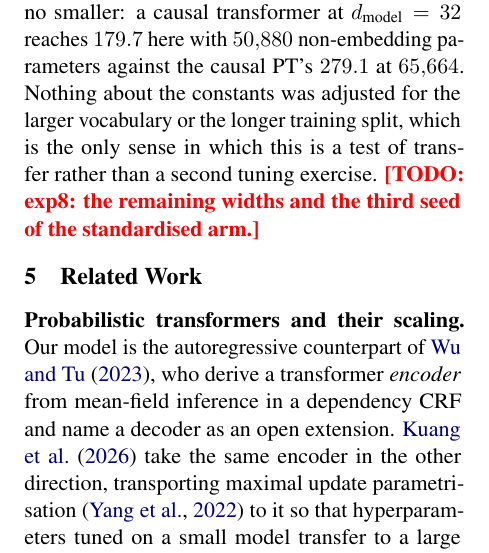
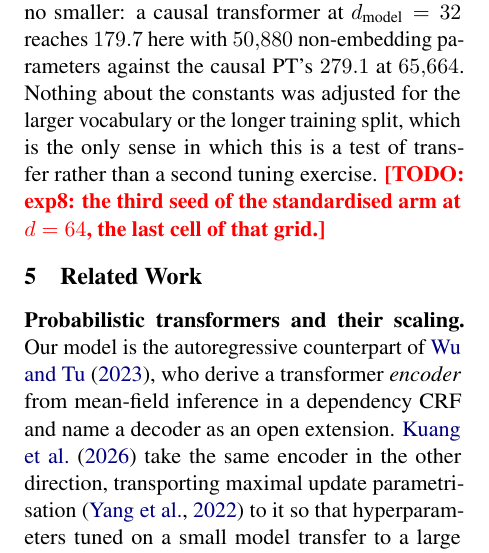
Before and after one commit to b3ly4ck/probabilistic-transformer-experiments, a LaTeX paper (paper/main.tex, which reads paper/sections/04_experiments.tex): part of one column of page 17 of 41, cut so that both start at the same text. Compiled offline with pdfLaTeX.

Commit message:
v1.27.5 [fix]: the WikiText-2 TODO named widths that do not exist in that grid
It read 'the remaining widths and the third seed'; the grid has two PT widths and both are run.
What is missing is one cell -- the third seed of the standardised arm at d=64 -- and the marker
now says that, so it can be checked off rather than interpreted.

Co-Authored-By: Claude Opus 5 <noreply@anthropic.com>

```diff
--- a/paper/sections/04_experiments.tex
+++ b/paper/sections/04_experiments.tex
@@ -712,4 +712,4 @@ $d_{\text{model}} = 32$ reaches $\WtGptNarrow$ here with $50{,}880$ non-embeddin
 the causal PT's $\WtStdWide$ at $65{,}664$. Nothing about the constants was adjusted for the
 larger vocabulary or the longer training split, which is the only sense in which this is a test
 of transfer rather than a second tuning exercise.
-\TODO{exp8: the remaining widths and the third seed of the standardised arm.}
+\TODO{exp8: the third seed of the standardised arm at $\nlab=64$, the last cell of that grid.}
```
Also changed, not shown: 1 other file.
